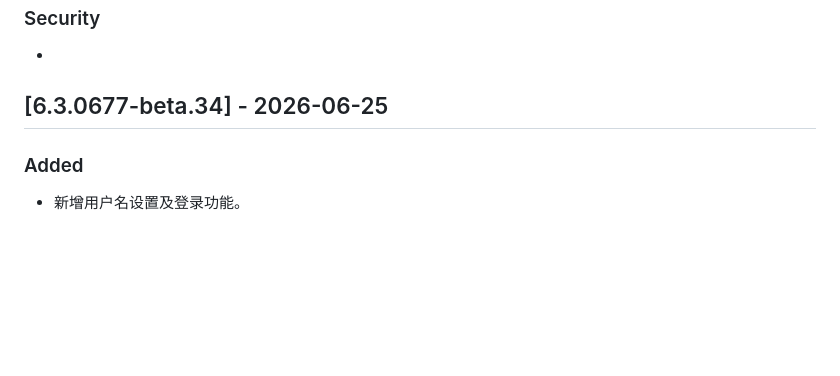
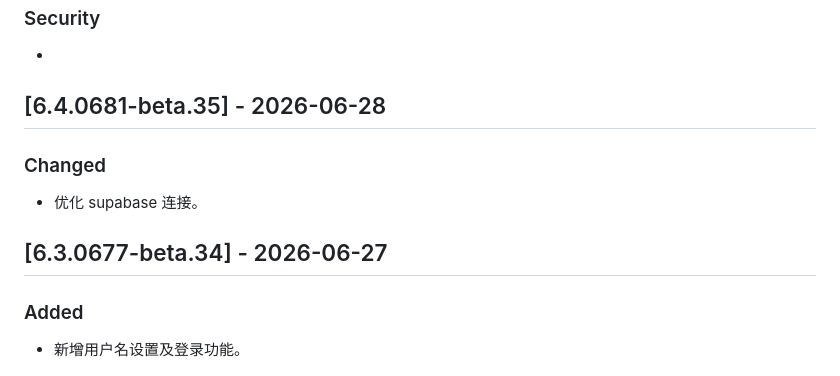
Before and after one commit to Ckarefulon/Cube-Formula, a Markdown page: Changelog.md, the part around the change. Rendered like a GitHub page; blank space fills up the shorter version.

Commit message:
## [6.4.0681-beta.35] - 2026-06-28

```diff
--- a/Changelog.md
+++ b/Changelog.md
@@ -18,7 +18,12 @@
 ### Security
 -
 
-## [6.3.0677-beta.34] - 2026-06-25
+## [6.4.0681-beta.35] - 2026-06-28
+
+### Changed
+- 优化 supabase 连接。
+
+## [6.3.0677-beta.34] - 2026-06-27
 
 ### Added
 - 新增用户名设置及登录功能。
```
